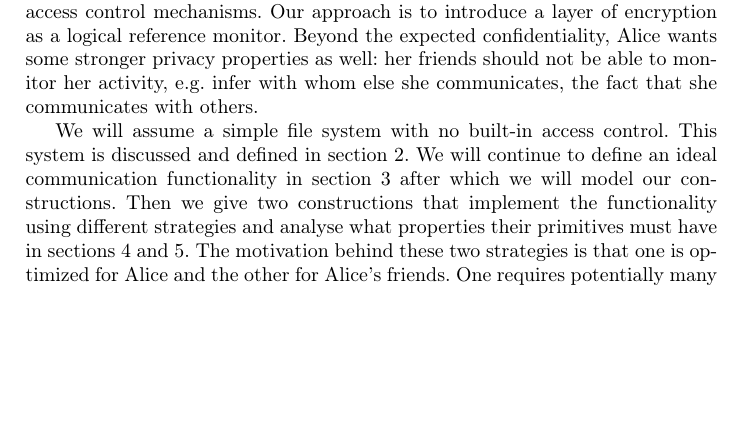
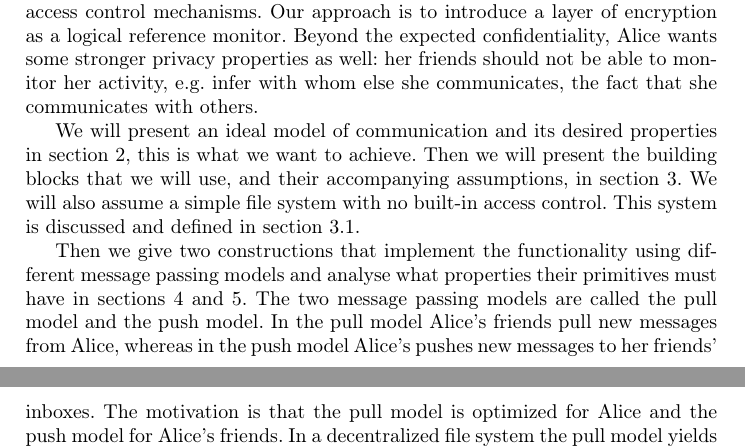
Before and after one commit to dbosk/ACinPubFS, a LaTeX paper (DecentAC-paper.tex, which reads DecentAC-content.tex): part of page 1 of 18 before the commit and two parts of pages 1 and 2 of 18 after it, the two joined at a grey line, cut so that both start at the same text, the shorter picture padded with empty space. Compiled offline with pdfLaTeX; a LaTeX package or settings file that is missing is left out.

Commit message:
Changes paper's outline and structure

```diff
--- a/DecentAC-content.tex
+++ b/DecentAC-content.tex
@@ -79,13 +79,19 @@ properties as well: her friends should not be able to monitor her activity,
 e.g.\ infer with whom else she communicates, the fact that she communicates
 with others.
 
-We will assume a simple file system with no built-in access control.
+We will present an ideal model of communication and its desired properties in
+\cref{IdealCommunication}, this is what we want to achieve.
+Then we will present the building blocks that we will use, and their
+accompanying assumptions, in \cref{BuildingBlocks}.
+We will also assume a simple file system with no built-in access control.
 This system is discussed and defined in \cref{FileSystem}.
-We will continue to define an ideal communication functionality in
-\cref{IdealCommunication} after which we will model our constructions.
+
 Then we give two constructions that implement the functionality using different
-strategies and analyse what properties their primitives must have in
-\cref{PullAnalysis,PushAnalysis}.
-The motivation behind these two strategies is that one is optimized for Alice
-and the other for Alice's friends.
-One requires potentially many connections for her friends, while the other
+message passing models and analyse what properties their primitives must have
+in \cref{PullAnalysis,PushAnalysis}.
+The two message passing models are called the pull model and the push model.
+In the pull model Alice's friends pull new messages from Alice, whereas in the
+push model Alice's pushes new messages to her friends' inboxes.
+The motivation is that the pull model is optimized for Alice and the push model
+for Alice's friends.
+In a decentralized file system the pull model yields few connections for Alice,
```
Also changed, not shown: BuildingBlocks.tex (added, +6 -0 lines), FileSystem.tex (+1 -1 lines), Makefile, DecentAC-content.tex (16 more changed lines).
